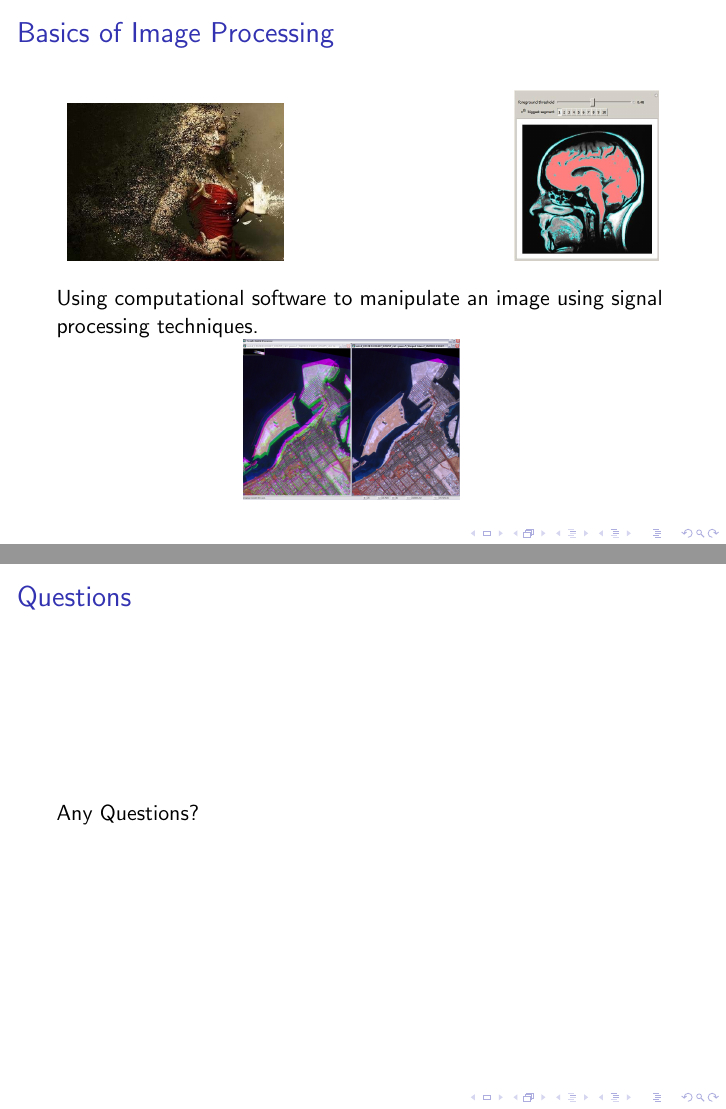
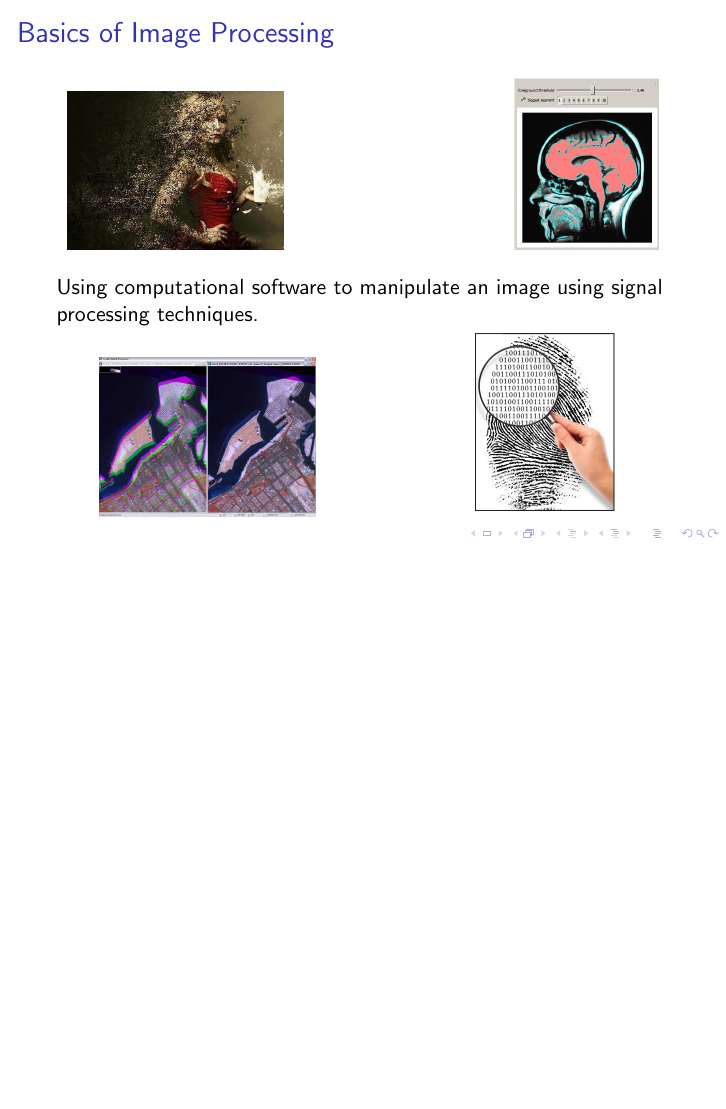
Before and after one commit to lukemetz/Singularity-Vortex, LaTeX slides (presentation.tex): pages 2 and 17 of 17 before the commit and page 2 of 16 after it, the two joined at a grey line, the shorter picture padded with empty space. Compiled offline with pdfLaTeX.

Commit message:
Added image to intro slide

```diff
--- a/presentation.tex
+++ b/presentation.tex
@@ -27,8 +27,10 @@ Chloe Eghtebas, Luke Metz, Brendan Ritter
 
 Using computational software to manipulate an image using signal processing techniques.
 
-\hspace{1.25 in}
+\hspace{0.25 in}
 \includegraphics[width = 1.5 in]{satilite.jpg}
+\hspace{1 in}
+\includegraphics[width = 1 in]{forensic}
 
 \end{frame}
 
@@ -297,11 +299,7 @@ Our next feature that we implemented was color controls per channel. This would
 \hspace{.1in}
 \caption{In order from left to right, original image, red increased with green and blue decreased, all channels decreased.}
 \end{figure}
+
 \end{frame}
 
-\begin{frame}{Questions}
-Any Questions?
-\end{frame}
-
-
 \end{document}
```
Also changed, not shown: forensic.jpg (added), presentation.tex (2 more changed lines).
